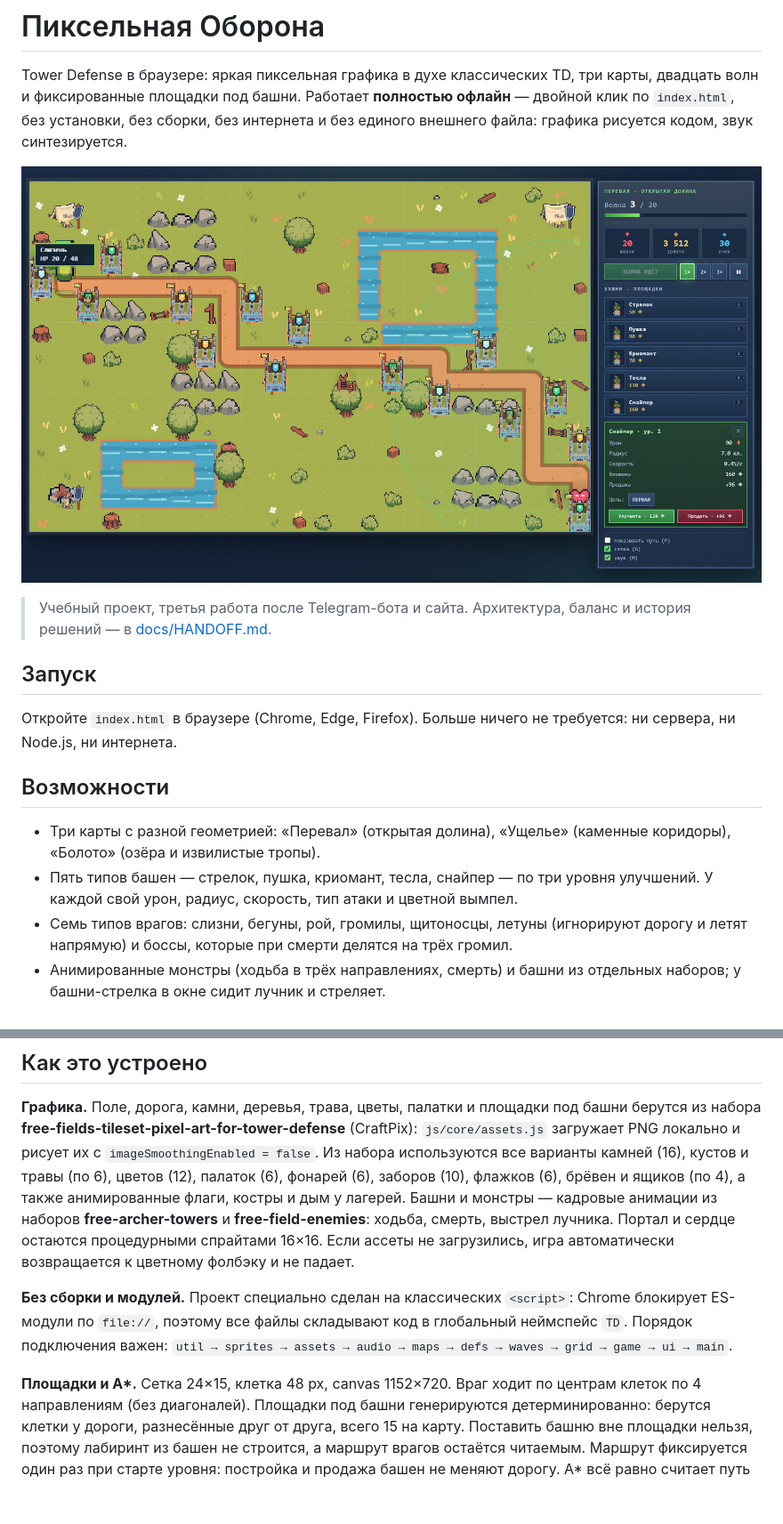
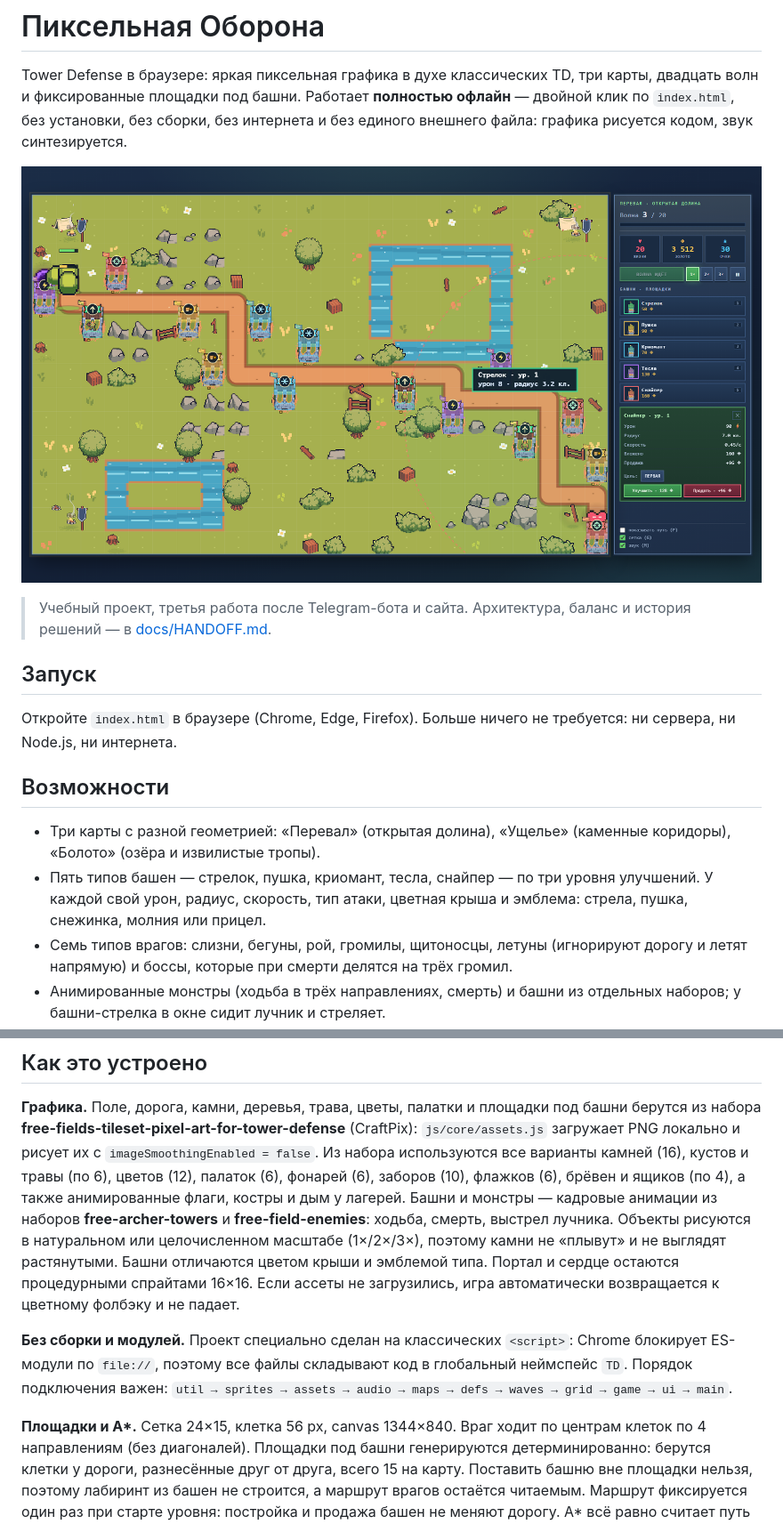
Before and after one commit to FendaR715/pixel-defense, a Markdown page: README.md, 2 parts joined by grey strips. Shown at 89% size. Drawn GitHub-style; pictures changed too: docs/screenshots/game.png; blank space fills up the shorter version.

Commit message:
feat: крупнее поле, целочисленный масштаб ассетов и цветные башни по типам

```diff
--- a/README.md
+++ b/README.md
@@ -20,7 +20,8 @@ Tower Defense в браузере: яркая пиксельная график
 * Три карты с разной геометрией: «Перевал» (открытая долина), «Ущелье» (каменные
   коридоры), «Болото» (озёра и извилистые тропы).
 * Пять типов башен — стрелок, пушка, криомант, тесла, снайпер — по три уровня улучшений.
-  У каждой свой урон, радиус, скорость, тип атаки и цветной вымпел.
+  У каждой свой урон, радиус, скорость, тип атаки, цветная крыша и эмблема: стрела,
+  пушка, снежинка, молния или прицел.
 * Семь типов врагов: слизни, бегуны, рой, громилы, щитоносцы, летуны (игнорируют
   дорогу и летят напрямую) и боссы, которые при смерти делятся на трёх громил.
 * Анимированные монстры (ходьба в трёх направлениях, смерть) и башни из отдельных
@@ -99,6 +100,8 @@ docs/                 документация и скриншоты
 палаток (6), фонарей (6), заборов (10), флажков (6), брёвен и ящиков (по 4), а также
 анимированные флаги, костры и дым у лагерей. Башни и монстры — кадровые анимации из
 наборов **free-archer-towers** и **free-field-enemies**: ходьба, смерть, выстрел лучника.
+Объекты рисуются в натуральном или целочисленном масштабе (1×/2×/3×), поэтому камни
+не «плывут» и не выглядят растянутыми. Башни отличаются цветом крыши и эмблемой типа.
 Портал и сердце остаются процедурными спрайтами 16×16. Если ассеты не загрузились,
 игра автоматически возвращается к цветному фолбэку и не падает.
 
@@ -107,7 +110,7 @@ Chrome блокирует ES-модули по `file://`, поэтому все
 неймспейс `TD`. Порядок подключения важен: `util → sprites → assets → audio → maps →
 defs → waves → grid → game → ui → main`.
 
-**Площадки и A\*.** Сетка 24×15, клетка 48 px, canvas 1152×720. Враг ходит по центрам
+**Площадки и A\*.** Сетка 24×15, клетка 56 px, canvas 1344×840. Враг ходит по центрам
 клеток по 4 направлениям (без диагоналей). Площадки под башни генерируются детерминированно:
 берутся клетки у дороги, разнесённые друг от друга, всего 15 на карту. Поставить башню
 вне площадки нельзя, поэтому лабиринт из башен не строится, а маршрут врагов остаётся
```
Also changed, not shown: docs/CONVERSATION.md (+9 -0 lines), docs/HANDOFF.md (+4 -2 lines), docs/screenshots/bestiary.png, docs/screenshots/boss.png, docs/screenshots/levels.png, docs/screenshots/menu.png, docs/screenshots/spots.png, 5 other files.
